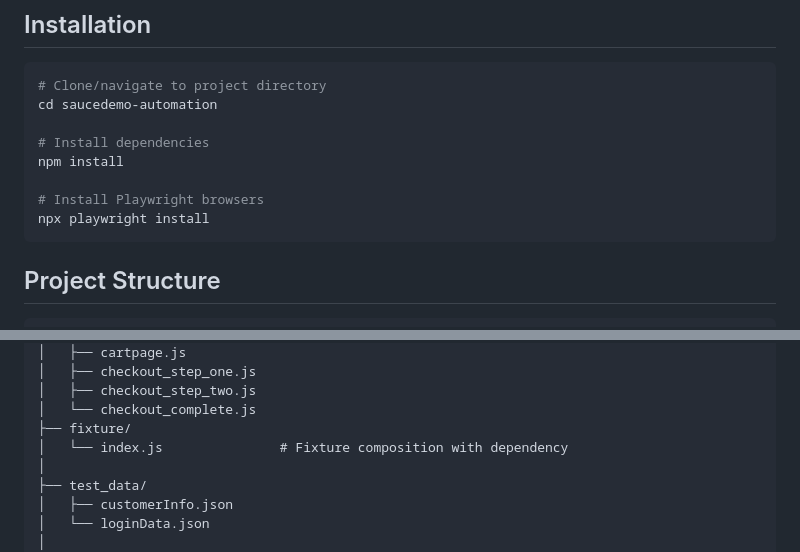
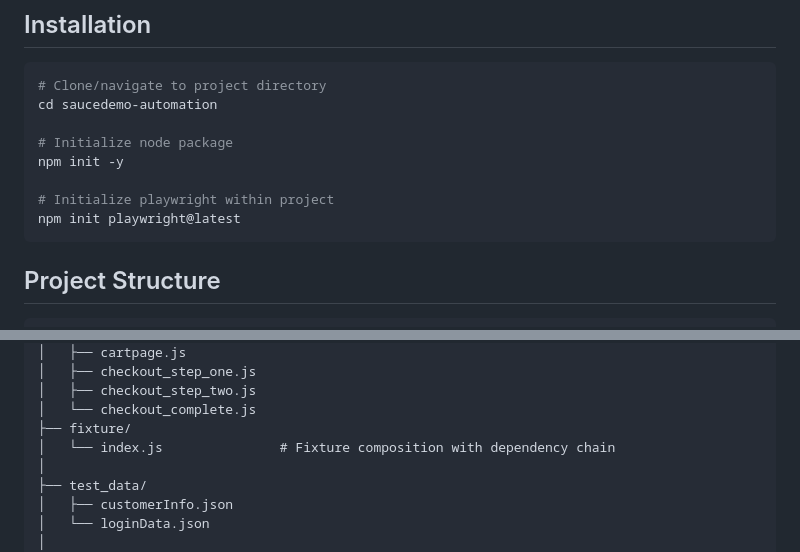
Before and after one commit to rabindrabishwakarma-afk/sauce_demo_playwright_tests, a Markdown page: README.md, 2 parts joined by grey strips. Rendered like a GitHub page.

````diff
--- a/README.md
+++ b/README.md
@@ -18,11 +18,11 @@ This framework automates the complete purchase workflow including login, product
 # Clone/navigate to project directory
 cd saucedemo-automation
 
-# Install dependencies
-npm install
+# Initialize node package
+npm init -y
 
-# Install Playwright browsers
-npx playwright install
+# Initialize playwright within project
+npm init playwright@latest
 ```
 
 ## Project Structure
@@ -41,7 +41,7 @@ npx playwright install
 │   ├── checkout_step_two.js
 │   └── checkout_complete.js
 ├── fixture/
-│   └── index.js               # Fixture composition with dependency
+│   └── index.js               # Fixture composition with dependency chain
 │
 ├── test_data/
 │   ├── customerInfo.json
````
